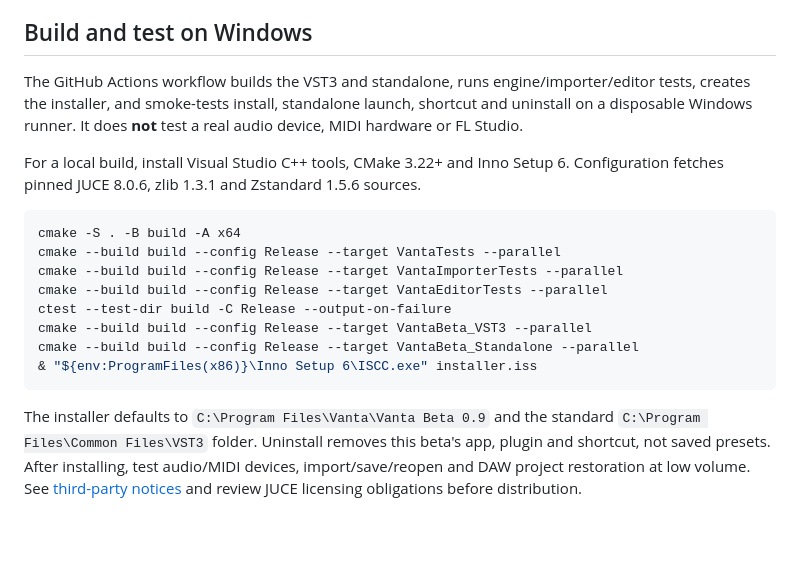
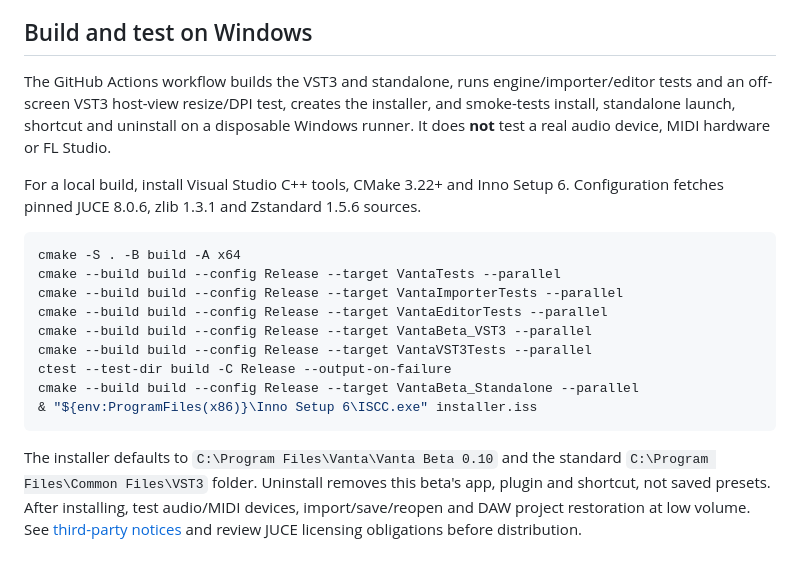
Before and after one commit to PAGE404MAX/Vanta-0.1, a Markdown page: README.md, the part around one of its changes. GitHub-like rendering; blank space fills up the shorter version.

````diff
--- a/README.md
+++ b/README.md
@@ -41,7 +47,7 @@ Existing plugin and parameter IDs are retained. OSC A's original two-choice `wav
 
 ## Build and test on Windows
 
-The GitHub Actions workflow builds the VST3 and standalone, runs engine/importer/editor tests, creates the installer, and smoke-tests install, standalone launch, shortcut and uninstall on a disposable Windows runner. It does **not** test a real audio device, MIDI hardware or FL Studio.
+The GitHub Actions workflow builds the VST3 and standalone, runs engine/importer/editor tests and an off-screen VST3 host-view resize/DPI test, creates the installer, and smoke-tests install, standalone launch, shortcut and uninstall on a disposable Windows runner. It does **not** test a real audio device, MIDI hardware or FL Studio.
 
 For a local build, install Visual Studio C++ tools, CMake 3.22+ and Inno Setup 6. Configuration fetches pinned JUCE 8.0.6, zlib 1.3.1 and Zstandard 1.5.6 sources.
 
@@ -50,10 +56,11 @@ cmake -S . -B build -A x64
 cmake --build build --config Release --target VantaTests --parallel
 cmake --build build --config Release --target VantaImporterTests --parallel
 cmake --build build --config Release --target VantaEditorTests --parallel
+cmake --build build --config Release --target VantaBeta_VST3 --parallel
+cmake --build build --config Release --target VantaVST3Tests --parallel
 ctest --test-dir build -C Release --output-on-failure
-cmake --build build --config Release --target VantaBeta_VST3 --parallel
 cmake --build build --config Release --target VantaBeta_Standalone --parallel
 & "${env:ProgramFiles(x86)}\Inno Setup 6\ISCC.exe" installer.iss
 ```
 
-The installer defaults to `C:\Program Files\Vanta\Vanta Beta 0.9` and the standard `C:\Program Files\Common Files\VST3` folder. Uninstall removes this beta's app, plugin and shortcut, not saved presets. After installing, test audio/MIDI devices, import/save/reopen and DAW project restoration at low volume. See [third-party notices](THIRD_PARTY_NOTICES.md) and review JUCE licensing obligations before distribution.
+The installer defaults to `C:\Program Files\Vanta\Vanta Beta 0.10` and the standard `C:\Program Files\Common Files\VST3` folder. Uninstall removes this beta's app, plugin and shortcut, not saved presets. After installing, test audio/MIDI devices, import/save/reopen and DAW project restoration at low volume. See [third-party notices](THIRD_PARTY_NOTICES.md) and review JUCE licensing obligations before distribution.
````
Also changed, not shown: other parts of README.md (+12 -6 lines), docs/vanta-beta-0.10-resize-menu.png (added), docs/vanta-beta-0.10-standalone.png (added), docs/vanta-beta-0.10-vst-main.png (added), docs/vanta-beta-0.10-vst-oscillators.png (added), 11 other files.
